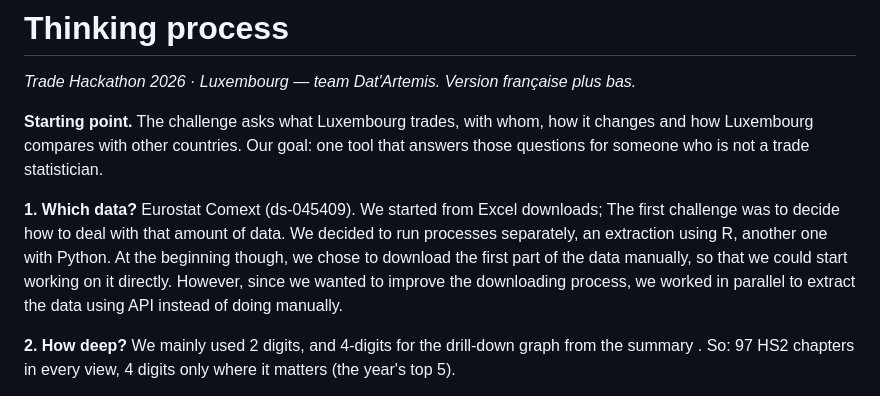
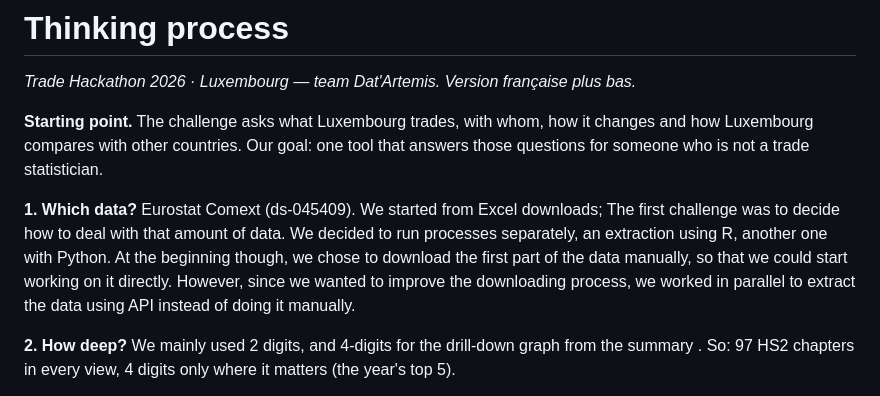
Before and after one commit to Artemis-Information-Management/Hackathon-2026-Trade, a Markdown page: Thinking Process.md, the part around the change. Rendered like a GitHub page.

```diff
--- a/Thinking Process.md
+++ b/Thinking Process.md
@@ -4,7 +4,7 @@
 
 **Starting point.** The challenge asks what Luxembourg trades, with whom, how it changes and how Luxembourg compares with other countries. Our goal: one tool that answers those questions for someone who is not a trade statistician.
 
-**1. Which data?** Eurostat Comext (ds-045409). We started from Excel downloads; The first challenge was to decide how to deal with that amount of data. We decided to run processes separately, an extraction using R, another one with Python.  At the beginning though, we chose to download the first part of the data manually, so that we could start working on it directly. However, since we wanted to improve the downloading process, we worked in parallel to extract the data using API instead of doing manually.
+**1. Which data?** Eurostat Comext (ds-045409). We started from Excel downloads; The first challenge was to decide how to deal with that amount of data. We decided to run processes separately, an extraction using R, another one with Python.  At the beginning though, we chose to download the first part of the data manually, so that we could start working on it directly. However, since we wanted to improve the downloading process, we worked in parallel to extract the data using API instead of doing it manually.
 
 **2. How deep?** We mainly used 2 digits, and 4-digits for the drill-down graph from the summary . So: 97 HS2 chapters in every view, 4 digits only where it matters (the year's top 5).
 
```
